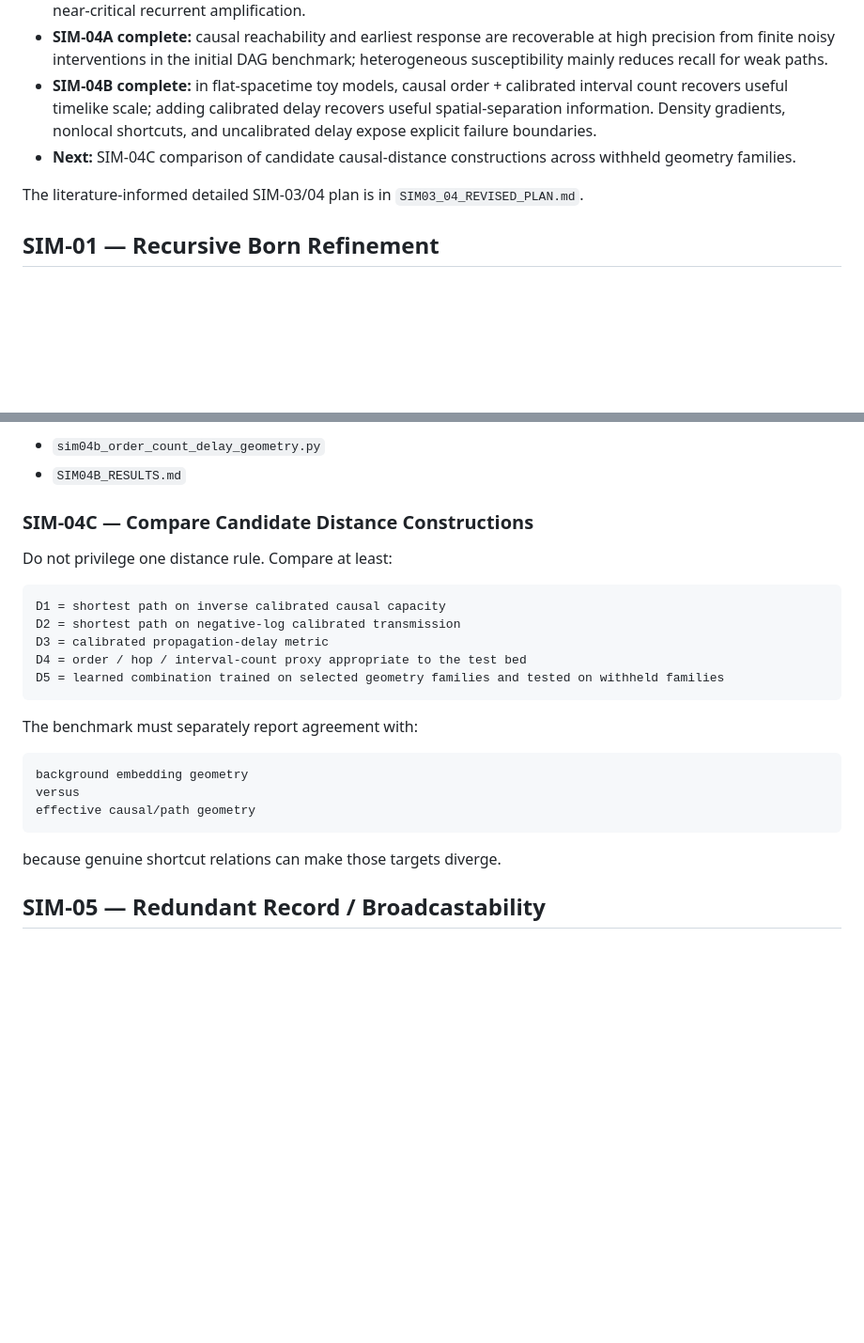
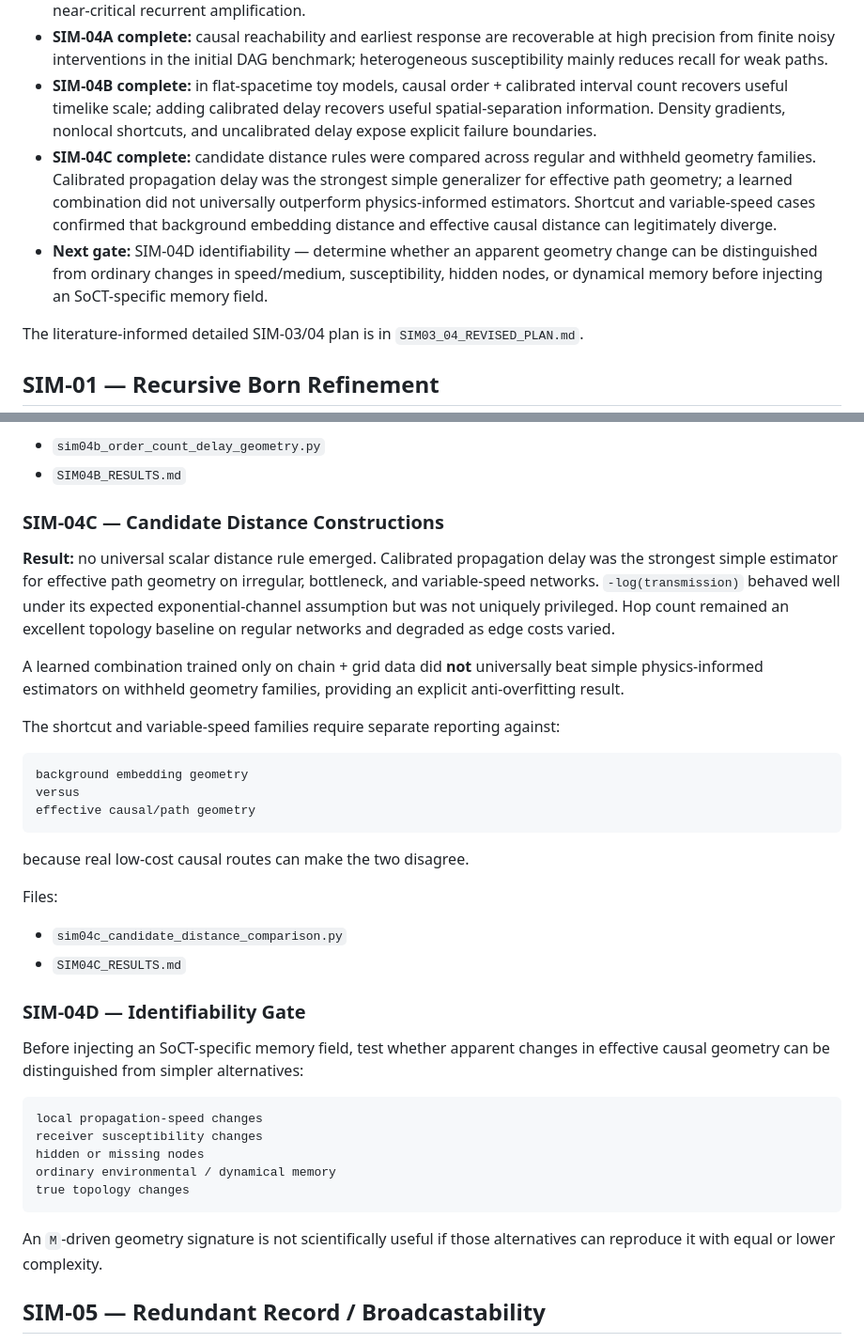
Before and after one commit to EchoPath-Source/Sequence-of-collapse-theory, a Markdown page: experiments/observation-foundations/README.md, 2 parts joined by grey strips. Shown at 94% size. Rendered like a GitHub page; blank space fills up the shorter version.

Commit message:
Mark SIM-04C complete and add identifiability gate

````diff
--- a/experiments/observation-foundations/README.md
+++ b/experiments/observation-foundations/README.md
@@ -35,7 +35,8 @@ Every simulation must include a null model and a failure criterion. The goal is
 - **SIM-03B complete:** raw response amplitude fails as a transmission/distance proxy under susceptibility and near-critical recurrent amplification.
 - **SIM-04A complete:** causal reachability and earliest response are recoverable at high precision from finite noisy interventions in the initial DAG benchmark; heterogeneous susceptibility mainly reduces recall for weak paths.
 - **SIM-04B complete:** in flat-spacetime toy models, causal order + calibrated interval count recovers useful timelike scale; adding calibrated delay recovers useful spatial-separation information. Density gradients, nonlocal shortcuts, and uncalibrated delay expose explicit failure boundaries.
-- **Next:** SIM-04C comparison of candidate causal-distance constructions across withheld geometry families.
+- **SIM-04C complete:** candidate distance rules were compared across regular and withheld geometry families. Calibrated propagation delay was the strongest simple generalizer for effective path geometry; a learned combination did not universally outperform physics-informed estimators. Shortcut and variable-speed cases confirmed that background embedding distance and effective causal distance can legitimately diverge.
+- **Next gate:** SIM-04D identifiability — determine whether an apparent geometry change can be distinguished from ordinary changes in speed/medium, susceptibility, hidden nodes, or dynamical memory before injecting an SoCT-specific memory field.
 
 The literature-informed detailed SIM-03/04 plan is in `SIM03_04_REVISED_PLAN.md`.
 
@@ -142,19 +143,13 @@ Files:
 - `sim04b_order_count_delay_geometry.py`
 - `SIM04B_RESULTS.md`
 
-### SIM-04C — Compare Candidate Distance Constructions
+### SIM-04C — Candidate Distance Constructions
 
-Do not privilege one distance rule. Compare at least:
+**Result:** no universal scalar distance rule emerged. Calibrated propagation delay was the strongest simple estimator for effective path geometry on irregular, bottleneck, and variable-speed networks. `-log(transmission)` behaved well under its expected exponential-channel assumption but was not uniquely privileged. Hop count remained an excellent topology baseline on regular networks and degraded as edge costs varied.
 
-```text
-D1 = shortest path on inverse calibrated causal capacity
-D2 = shortest path on negative-log calibrated transmission
-D3 = calibrated propagation-delay metric
-D4 = order / hop / interval-count proxy appropriate to the test bed
-D5 = learned combination trained on selected geometry families and tested on withheld families
-```
+A learned combination trained only on chain + grid data did **not** universally beat simple physics-informed estimators on withheld geometry families, providing an explicit anti-overfitting result.
 
-The benchmark must separately report agreement with:
+The shortcut and variable-speed families require separate reporting against:
 
 ```text
 background embedding geometry
@@ -162,7 +157,26 @@ versus
 effective causal/path geometry
 ```
 
-because genuine shortcut relations can make those targets diverge.
+because real low-cost causal routes can make the two disagree.
+
+Files:
+
+- `sim04c_candidate_distance_comparison.py`
+- `SIM04C_RESULTS.md`
+
+### SIM-04D — Identifiability Gate
+
+Before injecting an SoCT-specific memory field, test whether apparent changes in effective causal geometry can be distinguished from simpler alternatives:
+
+```text
+local propagation-speed changes
+receiver susceptibility changes
+hidden or missing nodes
+ordinary environmental / dynamical memory
+true topology changes
+```
+
+An `M`-driven geometry signature is not scientifically useful if those alternatives can reproduce it with equal or lower complexity.
 
 ## SIM-05 — Redundant Record / Broadcastability
 
````
